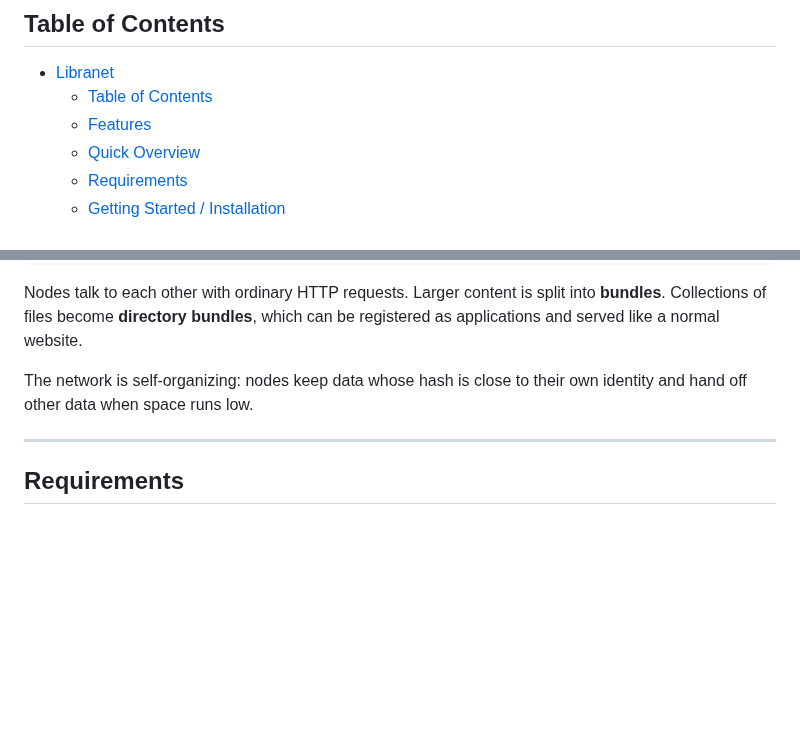
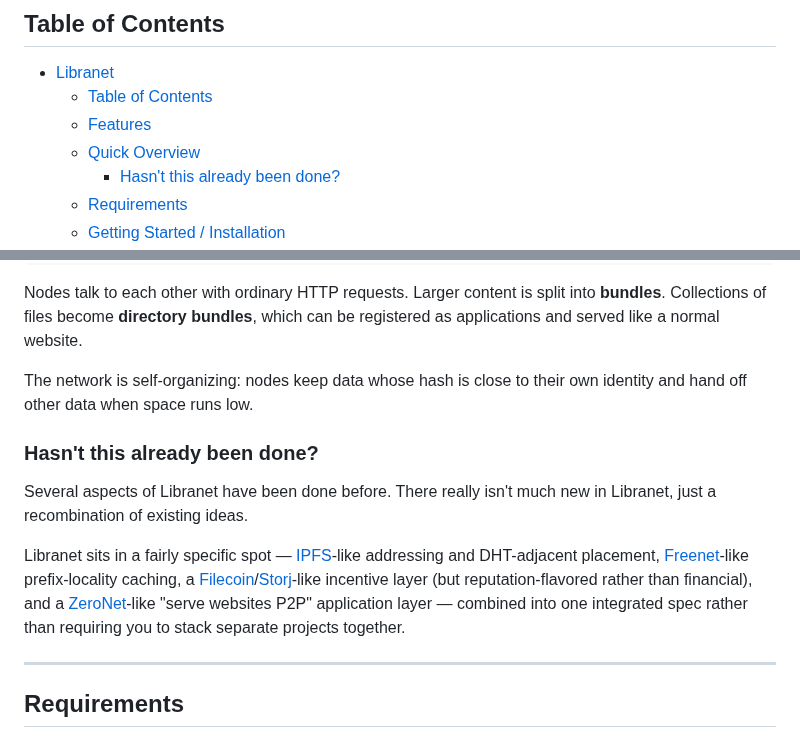
Before and after one commit to marcpage/libranet, a Markdown page: README.md, 2 parts joined by grey strips. Rendered like a GitHub page; blank space fills up the shorter version.

Commit message:
Update readme with similar projects

```diff
--- a/README.md
+++ b/README.md
@@ -14,6 +14,7 @@ Libranet lets nodes discover each other, share content addressed by cryptographi
   - [Table of Contents](#table-of-contents)
   - [Features](#features)
   - [Quick Overview](#quick-overview)
+    - [Hasn't this already been done?](#hasnt-this-already-been-done)
   - [Requirements](#requirements)
   - [Getting Started / Installation](#getting-started--installation)
   - [Example Usage](#example-usage)
@@ -52,6 +53,13 @@ Every piece of data in Libranet lives at a path like:
 Nodes talk to each other with ordinary HTTP requests. Larger content is split into **bundles**. Collections of files become **directory bundles**, which can be registered as applications and served like a normal website.
 
 The network is self-organizing: nodes keep data whose hash is close to their own identity and hand off other data when space runs low.
+
+### Hasn't this already been done?
+
+Several aspects of Libranet have been done before.
+There really isn't much new in Libranet, just a recombination of existing ideas.
+
+Libranet sits in a fairly specific spot — [IPFS](https://en.wikipedia.org/wiki/InterPlanetary_File_System)-like addressing and DHT-adjacent placement, [Freenet](https://freenet.org)-like prefix-locality caching, a [Filecoin](https://www.filecoin.io)/[Storj](https://www.storj.io)-like incentive layer (but reputation-flavored rather than financial), and a [ZeroNet](https://zeronet.io)-like "serve websites P2P" application layer — combined into one integrated spec rather than requiring you to stack separate projects together.
 
 ---
 
```
